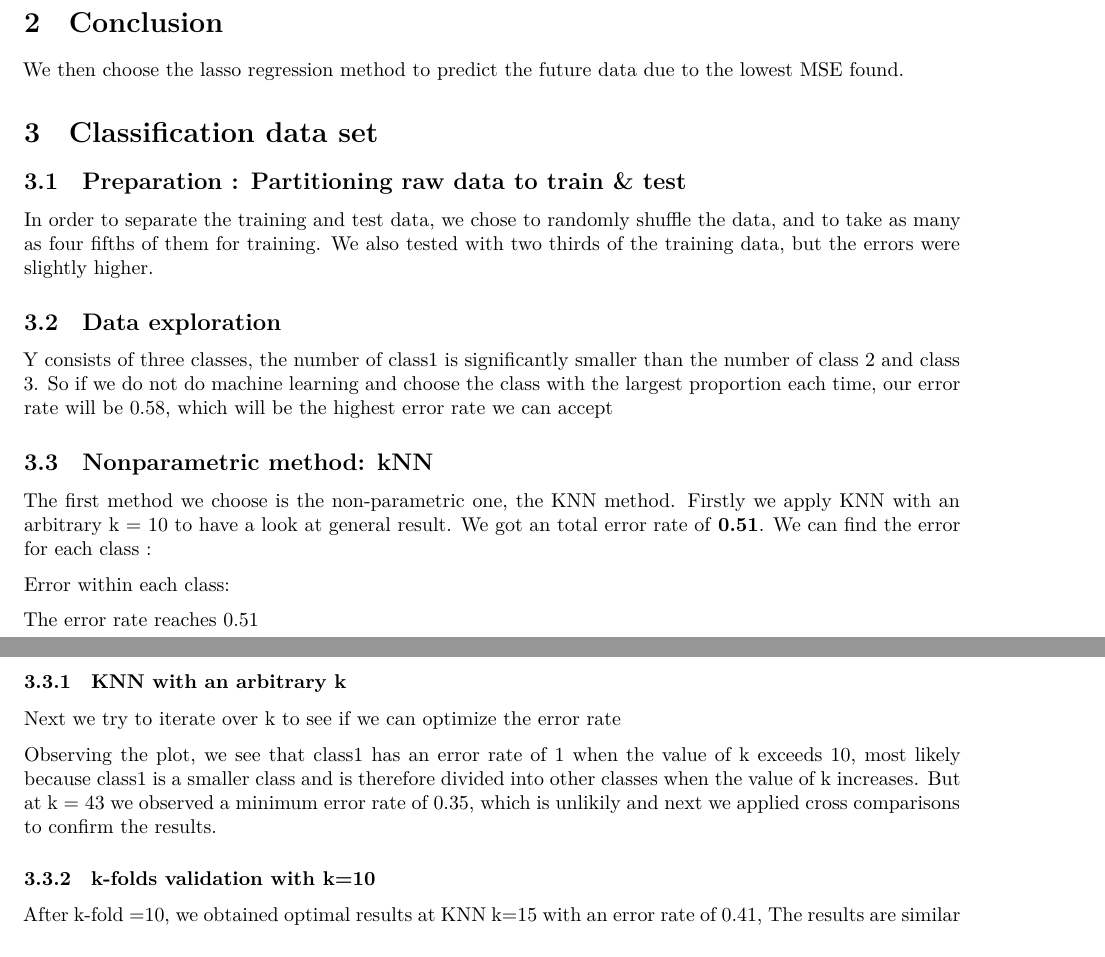
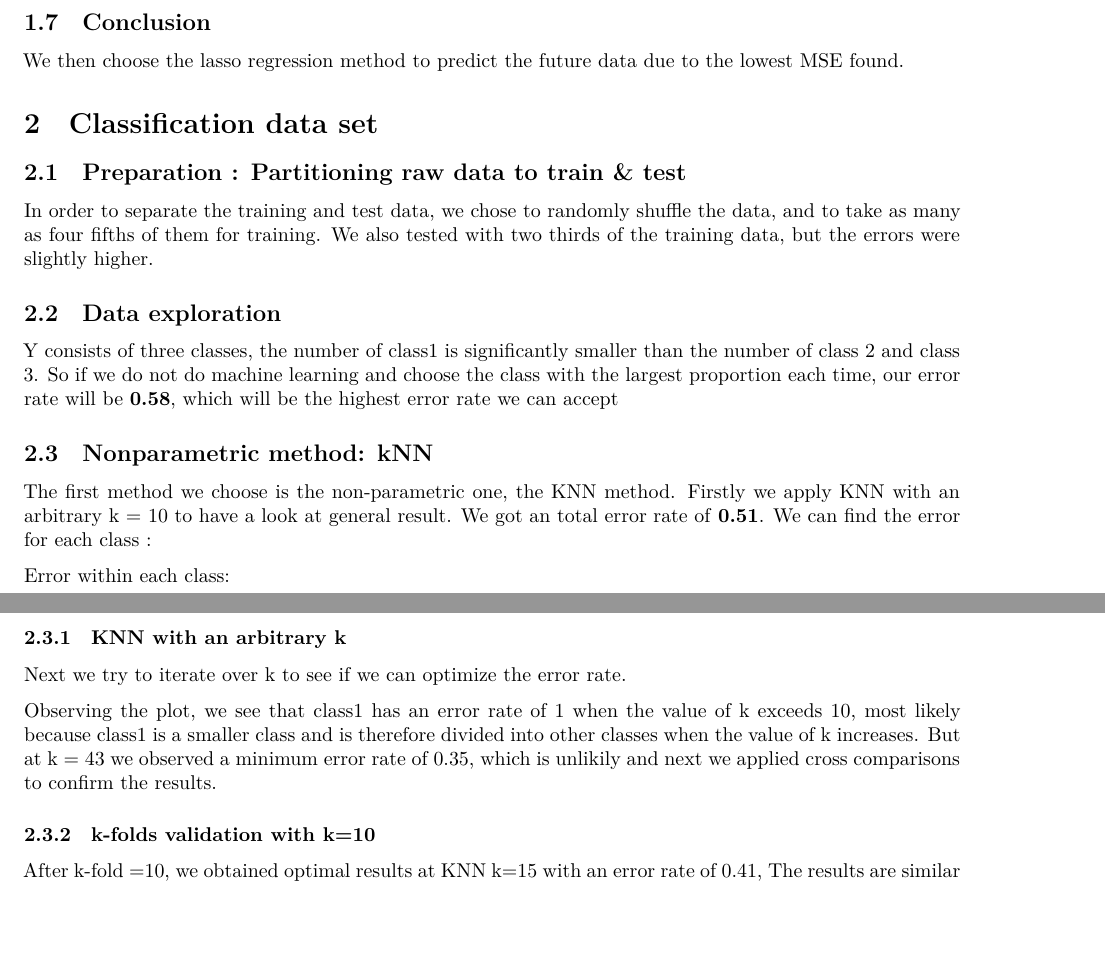
Before and after one commit to franjinious/sy19_tp4, an R Markdown document (notebook.Rmd): two parts of pages 3 and 4 of 5, joined at a grey line, cut so that both start at the same text, the shorter picture padded with empty space. Rendered offline with R 4.5, knitr and Pandoc, then LaTeX, with nearby package versions; the code chunks are not run, so their results and figures are left out.

Commit message:
add correction report

````diff
--- a/notebook.Rmd
+++ b/notebook.Rmd
@@ -364,10 +364,9 @@ In order to separate the training and test data, we chose to randomly shuffle th
 barplot(table(TPN1_a22_clas_app$y))
 
 tmp <- max(table(TPN1_a22_clas_app$y)/nrow(TPN1_a22_clas_app))
-1-tmp
 ```
 
-Y consists of three classes, the number of class1 is significantly smaller than the number of class 2 and class 3. So if we do not do machine learning and choose the class with the largest proportion each time, our error rate will be 0.58, which will be the highest error rate we can accept
+Y consists of three classes, the number of class1 is significantly smaller than the number of class 2 and class 3. So if we do not do machine learning and choose the class with the largest proportion each time, our error rate will be **0.58**, which will be the highest error rate we can accept
 
 ## Nonparametric method: kNN
 
@@ -410,13 +409,11 @@ clas.knn.error_within_class
 
 ```
 
-The error rate reaches 0.51
-
 ### KNN with an arbitrary k
 
-Next we try to iterate over k to see if we can optimize the error rate
+Next we try to iterate over k to see if we can optimize the error rate.
 
-```{r echo=FALSE, message=FALSE, out.width="50%"}
+```{r echo=FALSE, message=FALSE, out.width="45%"}
 source("scripts/f_clas_perf.R")
 source("scripts/f_clas_knn.R")
 
````
Also changed, not shown: notebook.pdf, notebook.Rmd (4 more changed lines).
